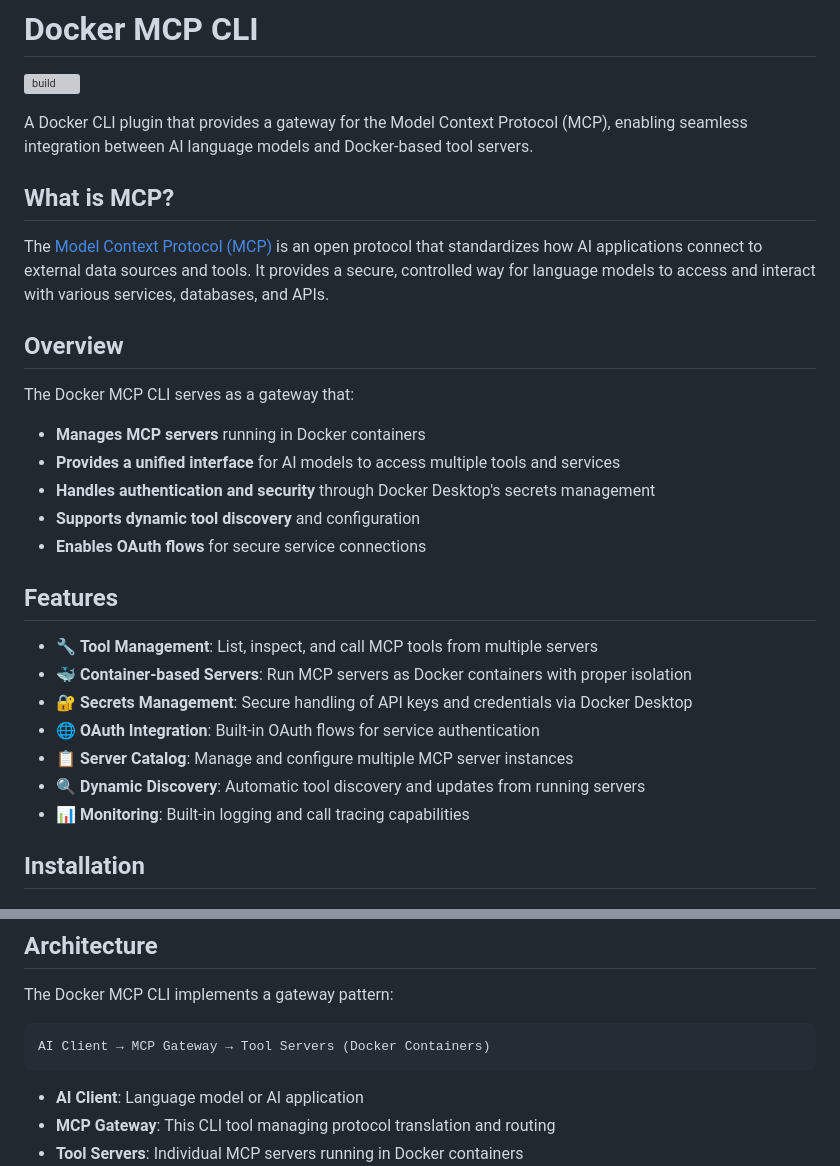
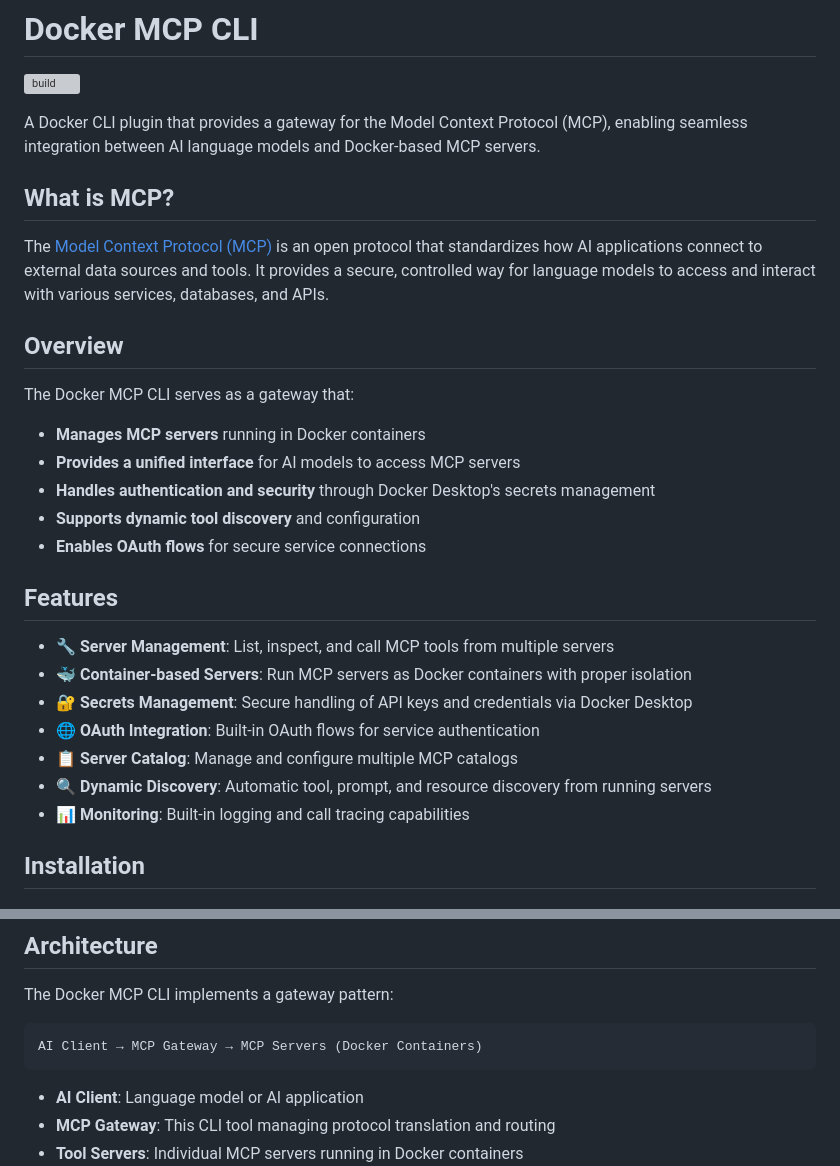
Before and after one commit to robsonalvesdevbr/mcp-gateway, a Markdown page: README.md, 2 parts joined by grey strips. Drawn GitHub-style; grey boxes are pictures that could not be loaded.

Commit message:
Small edits to align with MCP community

````diff
--- a/README.md
+++ b/README.md
@@ -2,7 +2,7 @@
 
 ![build](https://github.com/docker/mcp-cli/actions/workflows/ci.yml/badge.svg)
 
-A Docker CLI plugin that provides a gateway for the Model Context Protocol (MCP), enabling seamless integration between AI language models and Docker-based tool servers.
+A Docker CLI plugin that provides a gateway for the Model Context Protocol (MCP), enabling seamless integration between AI language models and Docker-based MCP servers.
 
 ## What is MCP?
 
@@ -13,19 +13,19 @@ The [Model Context Protocol (MCP)](https://spec.modelcontextprotocol.io/) is an
 The Docker MCP CLI serves as a gateway that:
 
 - **Manages MCP servers** running in Docker containers
-- **Provides a unified interface** for AI models to access multiple tools and services
+- **Provides a unified interface** for AI models to access MCP servers
 - **Handles authentication and security** through Docker Desktop's secrets management
 - **Supports dynamic tool discovery** and configuration
 - **Enables OAuth flows** for secure service connections
 
 ## Features
 
-- 🔧 **Tool Management**: List, inspect, and call MCP tools from multiple servers
+- 🔧 **Server Management**: List, inspect, and call MCP tools from multiple servers
 - 🐳 **Container-based Servers**: Run MCP servers as Docker containers with proper isolation
 - 🔐 **Secrets Management**: Secure handling of API keys and credentials via Docker Desktop
 - 🌐 **OAuth Integration**: Built-in OAuth flows for service authentication
-- 📋 **Server Catalog**: Manage and configure multiple MCP server instances
-- 🔍 **Dynamic Discovery**: Automatic tool discovery and updates from running servers
+- 📋 **Server Catalog**: Manage and configure multiple MCP catalogs
+- 🔍 **Dynamic Discovery**: Automatic tool, prompt, and resource discovery from running servers
 - 📊 **Monitoring**: Built-in logging and call tracing capabilities
 
 ## Installation
@@ -198,7 +198,7 @@ docker buildx build --target=lint --platform=linux,darwin,windows .
 The Docker MCP CLI implements a gateway pattern:
 
 ```
-AI Client → MCP Gateway → Tool Servers (Docker Containers)
+AI Client → MCP Gateway → MCP Servers (Docker Containers)
 ```
 
 - **AI Client**: Language model or AI application
````
